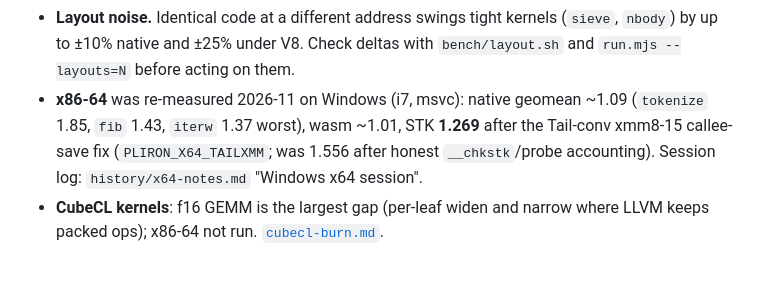
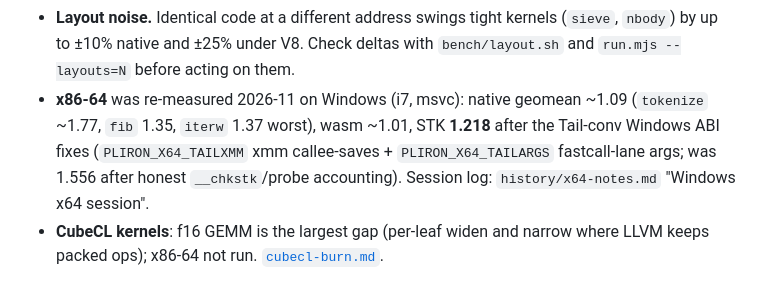
Before and after one commit to haydenflinner/rustc_codegen_pliron, a Markdown page: docs/PARITY.md, the part around the change. Rendered like a GitHub page.

```diff
--- a/docs/PARITY.md
+++ b/docs/PARITY.md
@@ -323,9 +323,10 @@ in the scoreboard and in the linked history files.
   Check deltas with `bench/layout.sh` and `run.mjs --layouts=N` before
   acting on them.
 - **x86-64** was re-measured 2026-11 on Windows (i7, msvc): native
-  geomean ~1.09 (`tokenize` 1.85, `fib` 1.43, `iterw` 1.37 worst),
-  wasm ~1.01, STK **1.269** after the Tail-conv xmm8-15 callee-save fix
-  (`PLIRON_X64_TAILXMM`; was 1.556 after honest `__chkstk`/probe
+  geomean ~1.09 (`tokenize` ~1.77, `fib` 1.35, `iterw` 1.37 worst),
+  wasm ~1.01, STK **1.218** after the Tail-conv Windows ABI fixes
+  (`PLIRON_X64_TAILXMM` xmm callee-saves + `PLIRON_X64_TAILARGS`
+  fastcall-lane args; was 1.556 after honest `__chkstk`/probe
   accounting). Session log: `history/x64-notes.md` "Windows x64
   session".
 - **CubeCL kernels**: f16 GEMM is the largest gap (per-leaf widen and
```
Also changed, not shown: docs/history/x64-notes.md (+21 -0 lines).
